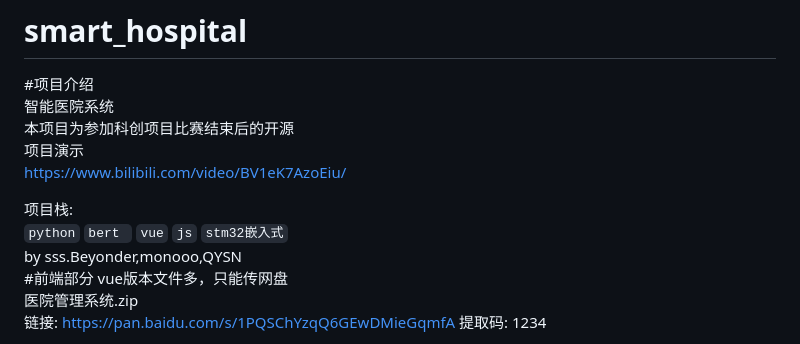
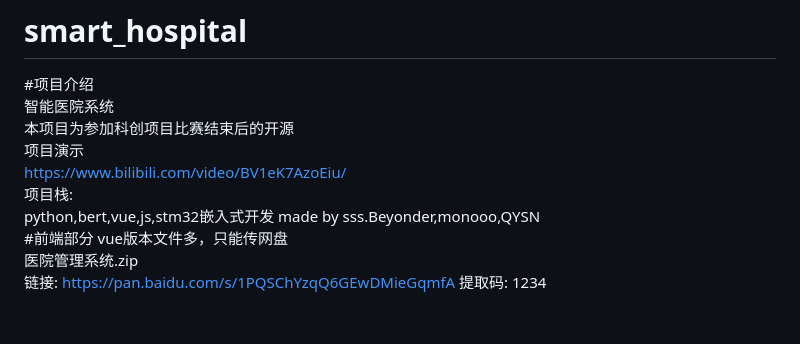
Before and after one commit to GrayTempest-400/smart_hospital, a Markdown page: README.md, the part around the change. Drawn GitHub-style; blank space fills up the shorter version.

```diff
--- a/README.md
+++ b/README.md
@@ -5,10 +5,9 @@
 本项目为参加科创项目比赛结束后的开源
 项目演示
 https://www.bilibili.com/video/BV1eK7AzoEiu/
-
 项目栈:
-`python` `bert ` `vue` `js` `stm32嵌入式`
-by sss.Beyonder,monooo,QYSN
+python,bert,vue,js,stm32嵌入式开发
+           made by sss.Beyonder,monooo,QYSN
 #前端部分
 vue版本文件多，只能传网盘
 医院管理系统.zip
```
